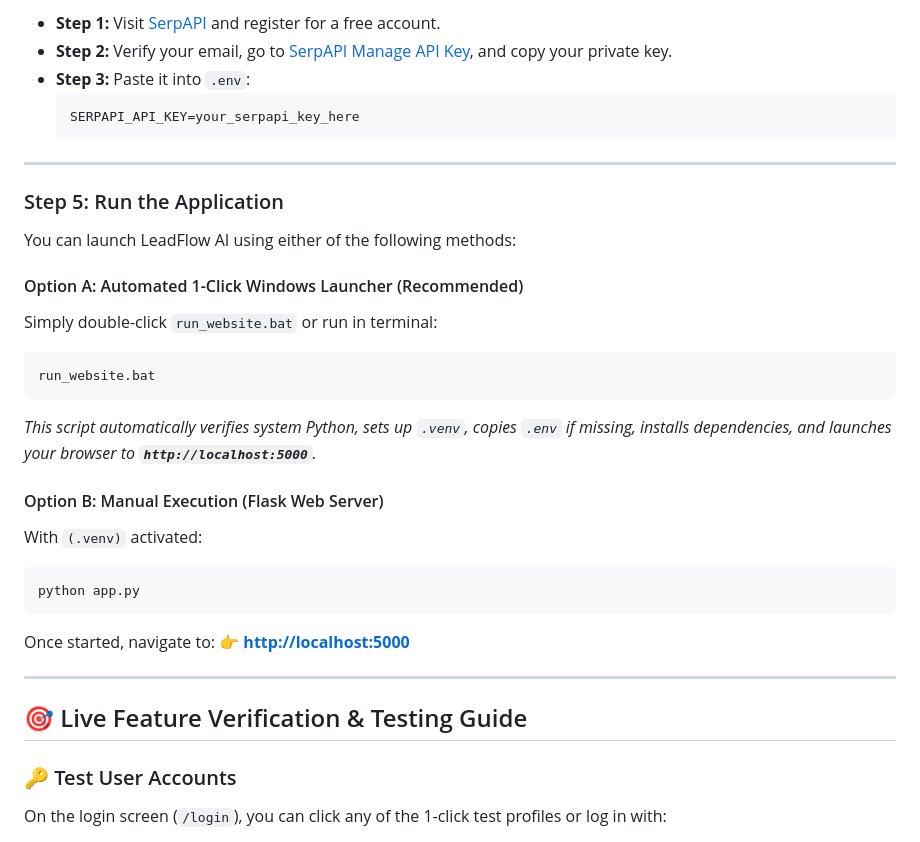
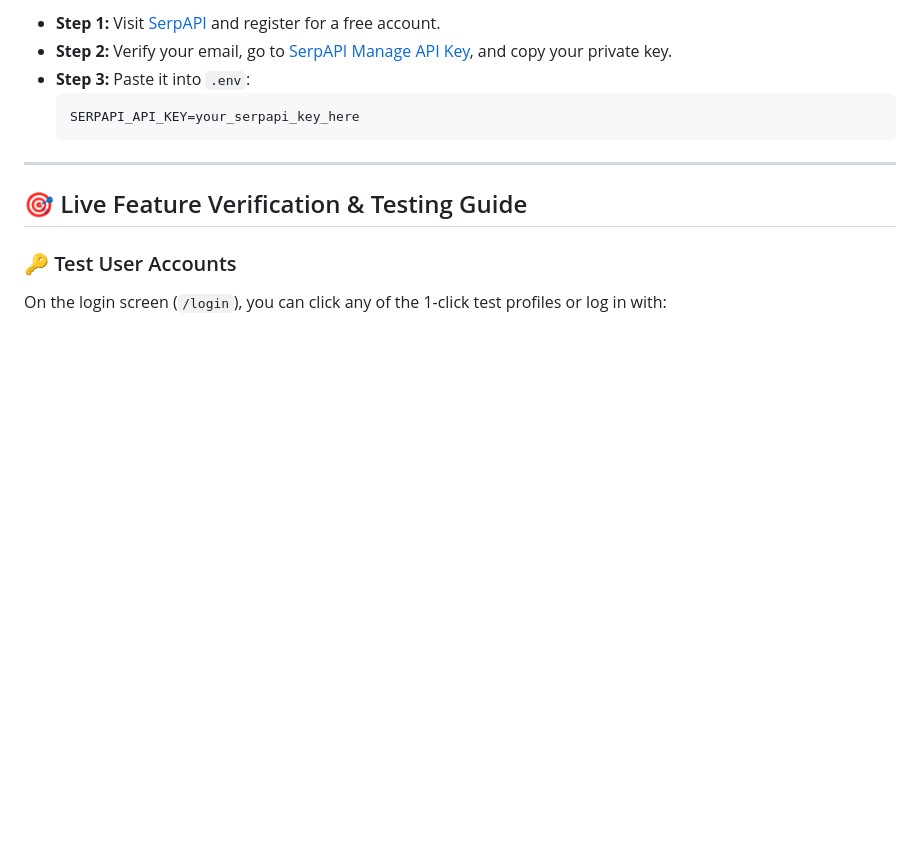
Before and after one commit to Metsuten/Capstone-Project, a Markdown page: README.md, the part around one of its changes. Drawn GitHub-style; blank space fills up the shorter version.

````diff
--- a/README.md
+++ b/README.md
@@ -165,26 +112,6 @@ To use the live AI components (such as scanning physical business cards, ACRA se
   ```ini
   SERPAPI_API_KEY=your_serpapi_key_here
   ```
-
----
-
-### Step 5: Run the Application
-
-You can launch LeadFlow AI using either of the following methods:
-
-#### Option A: Automated 1-Click Windows Launcher (Recommended)
-Simply double-click `run_website.bat` or run in terminal:
-```cmd
-run_website.bat
-```
-*This script automatically verifies system Python, sets up `.venv`, copies `.env` if missing, installs dependencies, and launches your browser to **`http://localhost:5000`**.*
-
-#### Option B: Manual Execution (Flask Web Server)
-With `(.venv)` activated:
-```bash
-python app.py
-```
-Once started, navigate to: 👉 **[http://localhost:5000](http://localhost:5000)**
 
 ---
 
````
Also changed, not shown: other parts of README.md (+30 -83 lines).
